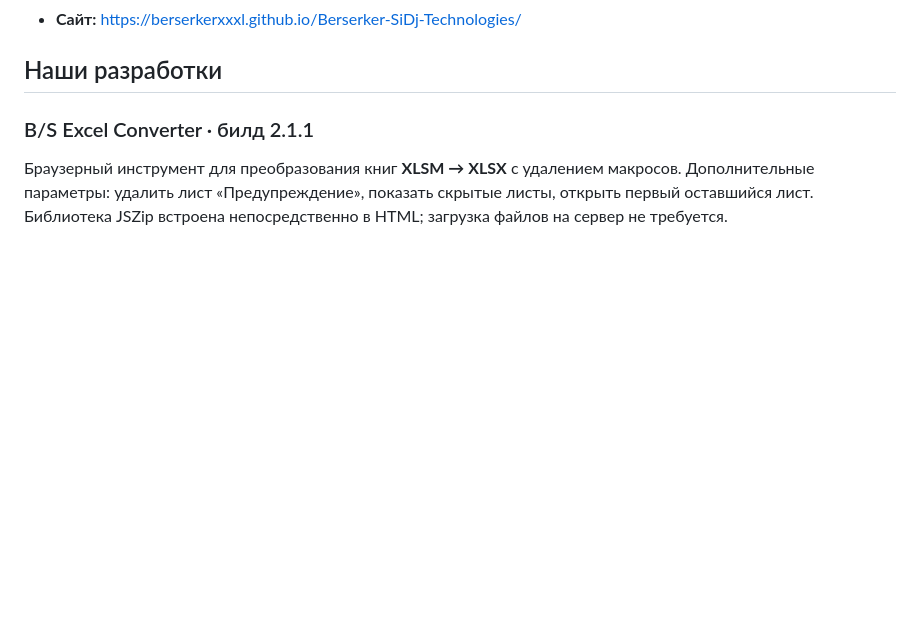
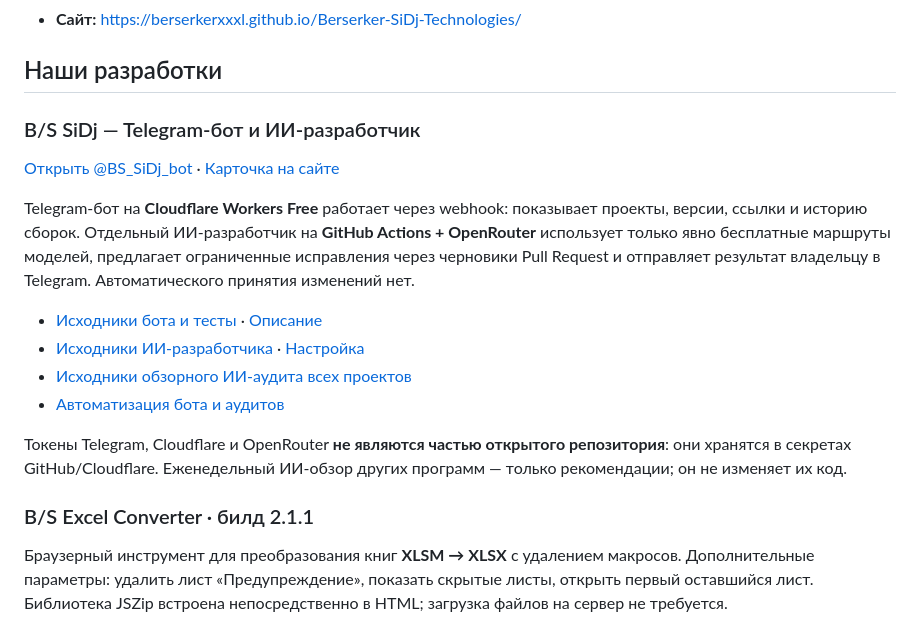
Before and after one commit to berserkerxxxl/Berserker-SiDj-Technologies, a Markdown page: README.md, the part around the change. GitHub-like rendering; blank space fills up the shorter version.

Commit message:
docs: publish original SiDj sources and self-reviewer

```diff
--- a/README.md
+++ b/README.md
@@ -13,6 +13,20 @@
 - **Сайт:** https://berserkerxxxl.github.io/Berserker-SiDj-Technologies/
 
 ## Наши разработки
+
+### B/S SiDj — Telegram-бот и ИИ-разработчик
+
+[Открыть @BS_SiDj_bot](https://t.me/BS_SiDj_bot) · [Карточка на сайте](https://berserkerxxxl.github.io/Berserker-SiDj-Technologies/#sidj-bot)
+
+Telegram-бот на **Cloudflare Workers Free** работает через webhook: показывает проекты, версии, ссылки и историю сборок. Отдельный ИИ-разработчик на **GitHub Actions + OpenRouter** использует только явно бесплатные маршруты моделей, предлагает ограниченные исправления через черновики Pull Request и отправляет результат владельцу в Telegram. Автоматического принятия изменений нет.
+
+- [Исходники бота и тесты](cloudflare/sidj-worker/) · [Описание](cloudflare/sidj-worker/README_RU.md)
+- [Исходники ИИ-разработчика](automation/sidj_ai_agent.py) · [Настройка](automation/README_SIDJ_FREE_AI_RU.md)
+- [Исходники обзорного ИИ-аудита всех проектов](automation/sidj_portfolio_audit.py)
+- [Автоматизация бота и аудитов](.github/workflows/)
+
+Токены Telegram, Cloudflare и OpenRouter **не являются частью открытого репозитория**: они хранятся в секретах GitHub/Cloudflare. Еженедельный ИИ-обзор других программ — только рекомендации; он не изменяет их код.
+
 
 ### B/S Excel Converter · билд 2.1.1
 
```
